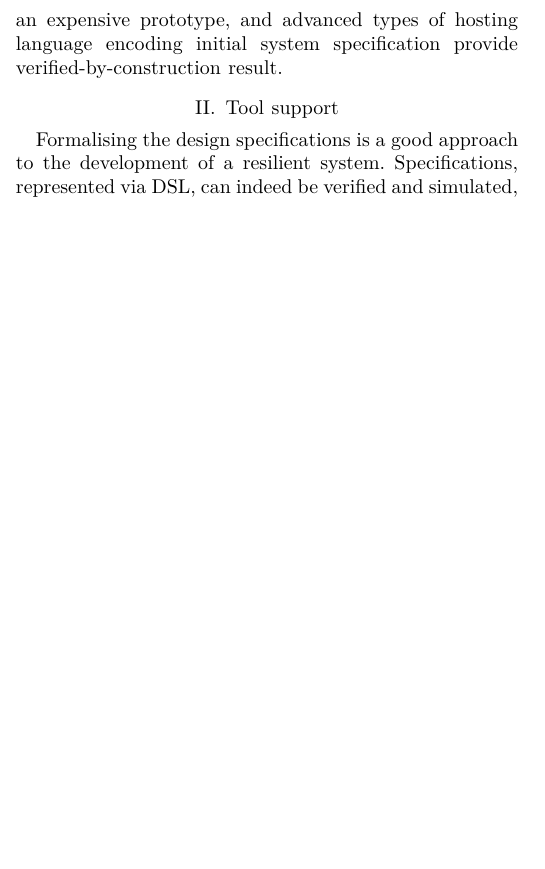
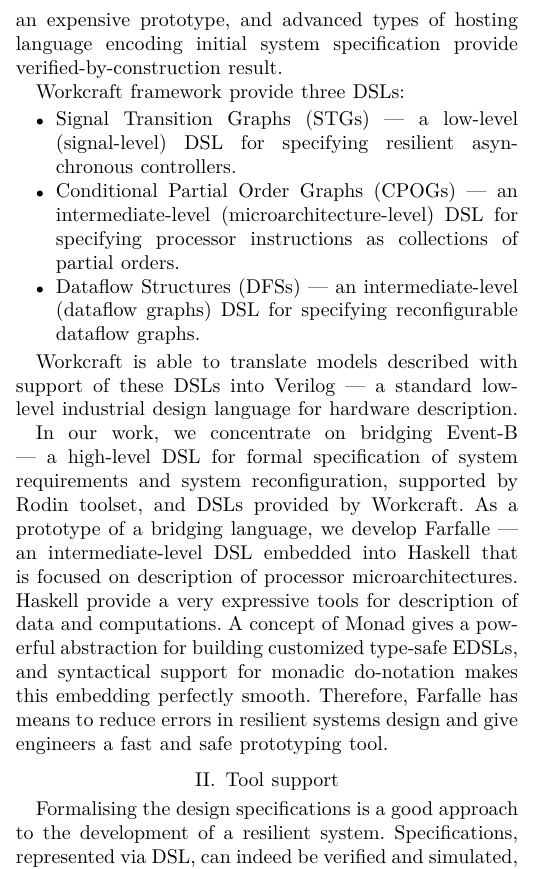
Before and after one commit to geo2a/date17-rees, a LaTeX paper (main.tex): part of one column of page 1 of 3 before the commit and part of one column of page 1 of 4 after it, cut so that both start at the same text, the shorter picture padded with empty space. Compiled offline with XeLaTeX; a missing font is replaced by an installed copy or a similar font; a LaTeX package or settings file that is missing is left out.

Commit message:
Add DSL discussion.

```diff
--- a/main.tex
+++ b/main.tex
@@ -436,6 +436,36 @@
 without building an expensive prototype, and advanced types of hosting language
 encoding initial system specification provide verified-by-construction result.
 
+Workcraft framework provide three DSLs:
+
+\begin{itemize}
+\item Signal Transition Graphs (STGs) --- a low-level (signal-level) DSL for
+specifying resilient asynchronous controllers.
+\item Conditional Partial Order Graphs (CPOGs) --- an intermediate-level
+(microarchitecture-level) DSL for specifying processor instructions as
+collections of partial orders.
+\item Dataflow Structures (DFSs) --- an intermediate-level (dataflow graphs) DSL
+for specifying reconfigurable dataflow graphs.
+\end{itemize}
+
+Workcraft is able to translate models described with support of these DSLs into
+Verilog --- a standard low-level industrial design language for hardware
+description.
+
+In our work, we concentrate on bridging Event-B --- a high-level DSL
+for formal specification of system requirements and system reconfiguration,
+supported by Rodin toolset, and DSLs provided by Workcraft. As a
+prototype of a bridging language, we develop Farfalle ---
+an intermediate-level DSL embedded into Haskell that
+is focused on description of processor microarchitectures.
+Haskell provide a very expressive tools for description of data and
+computations. A concept of \texttt{Monad} gives a powerful abstraction for
+building customized type-safe EDSLs, and syntactical support for monadic
+\texttt{do}-notation makes this embedding perfectly smooth. Therefore, Farfalle
+has means to reduce errors in resilient systems design and give engineers a fast
+and safe prototyping tool.
+
+
 \section{Tool support}
 
 Formalising the design specifications is a good approach to the development of a resilient
```
